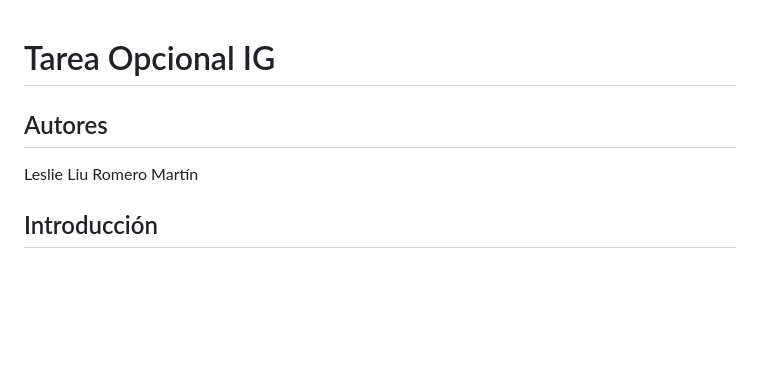
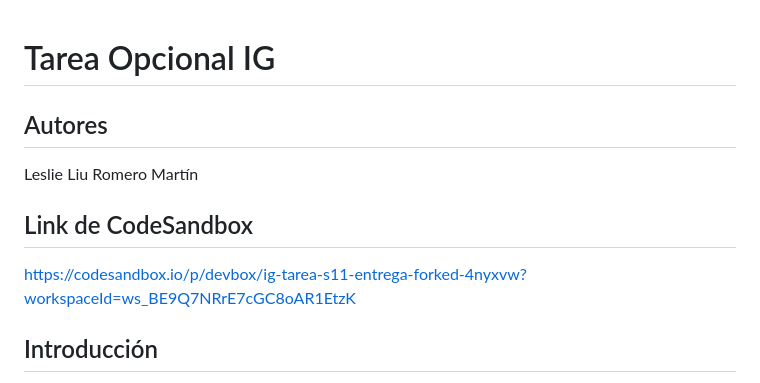
Before and after one commit to Leslie-Romero/Tarea-Opcional-IG, a Markdown page: README.md, the part around the change. Rendered like a GitHub page; blank space fills up the shorter version.

Commit message:
Update README with CodeSandbox link and authors
Added CodeSandbox link and updated authors section.

```diff
--- a/README.md
+++ b/README.md
@@ -1,6 +1,11 @@
 # Tarea Opcional IG
+
 ## Autores
 Leslie Liu Romero Martín
+
+## Link de CodeSandbox
+https://codesandbox.io/p/devbox/ig-tarea-s11-entrega-forked-4nyxvw?workspaceId=ws_BE9Q7NRrE7cGC8oAR1EtzK
+
 ## Introducción
 Esta tarea se trata de una ampliación en la práctica de la semana 11 en la que decidí utlizar la librería Ammo.js para crear un juego en el que se puedan derribar ciertos ladrillos de un muro para revelar un mensaje oculto, esto se consigue manteniendo ciertos ladrillos del muro fijos mientras que el resto se pueden mover con los proyectiles.
 
```
